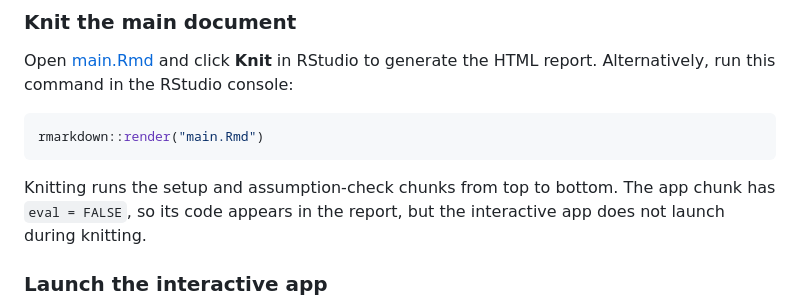
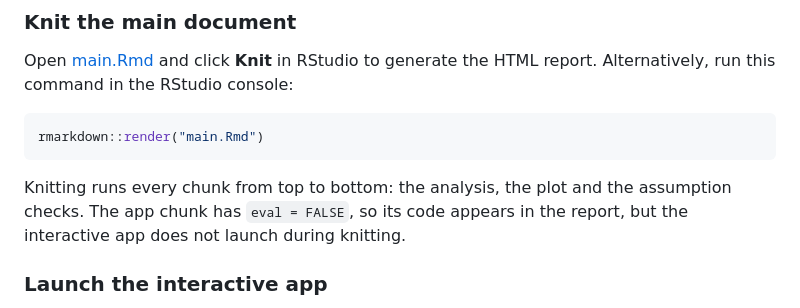
Before and after one commit to chriskiangala-rgb/PiPS-Happiness, a Markdown page: README.md, the part around the change. Rendered like a GitHub page.

Commit message:
Update README.md
Co-authored-by: DM Kloppenburg <diemithrykloppenburg@hotmail.com>

````diff
--- a/README.md
+++ b/README.md
@@ -70,7 +70,7 @@ Open [main.Rmd](main.Rmd) and click **Knit** in RStudio to generate the HTML rep
 rmarkdown::render("main.Rmd")
 ```
 
-Knitting runs the setup and assumption-check chunks from top to bottom. The app chunk has `eval = FALSE`, so its code appears in the report, but the interactive app does not launch during knitting.
+Knitting runs every chunk from top to bottom: the analysis, the plot and the assumption checks. The app chunk has `eval = FALSE`, so its code appears in the report, but the interactive app does not launch during knitting.
 
 ### Launch the interactive app
 
````
